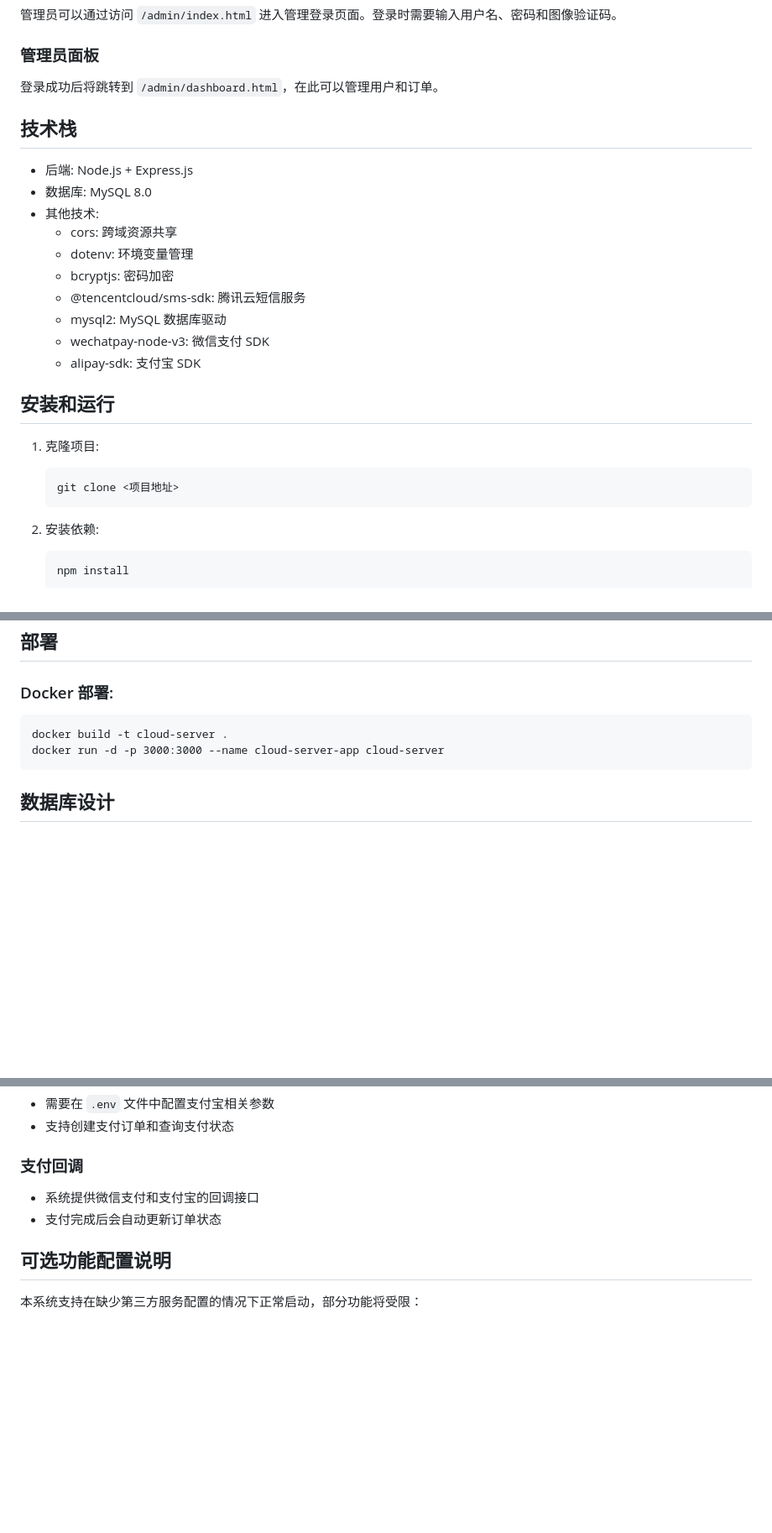
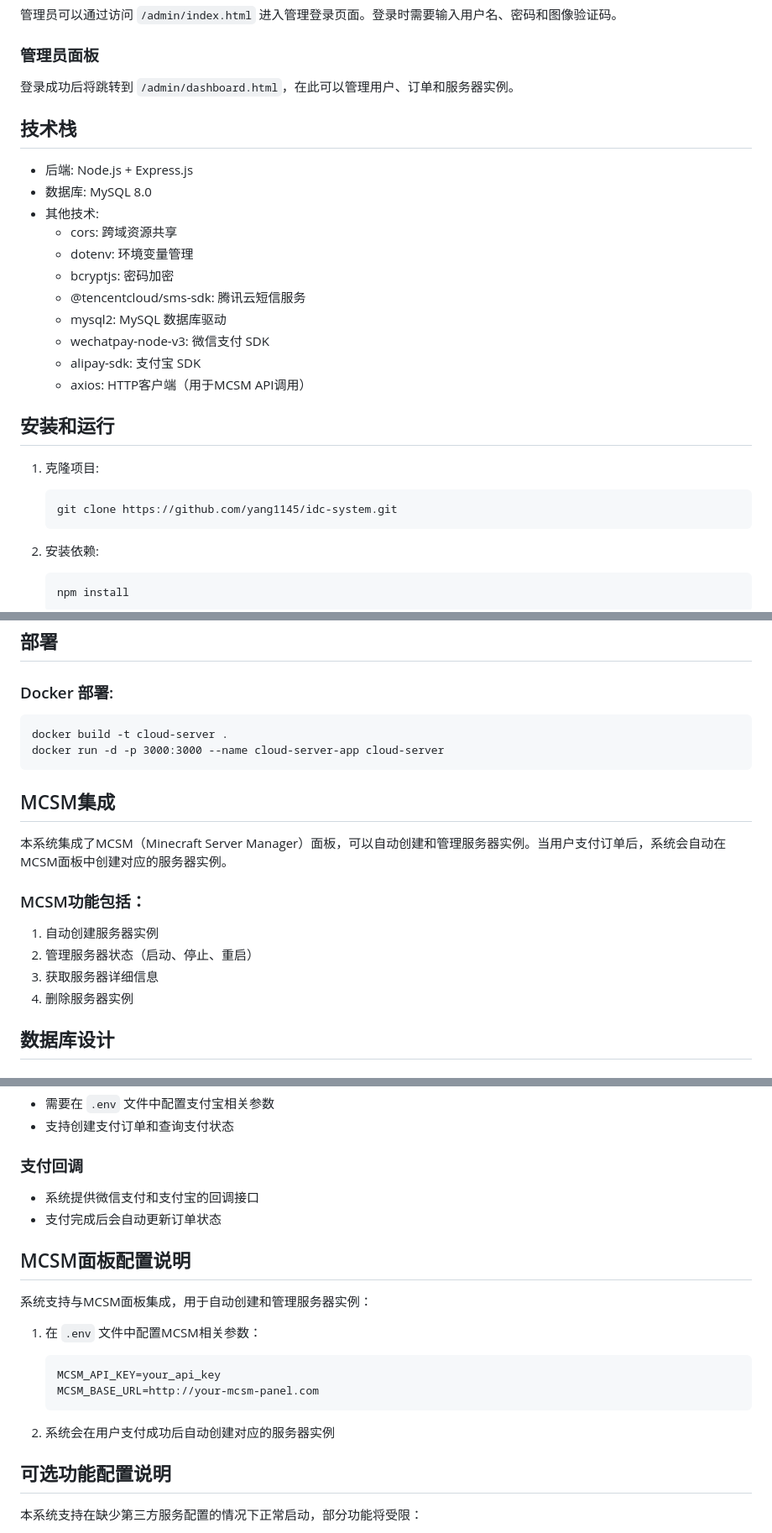
Before and after one commit to yang1145/idc-system, a Markdown page: README.md, 3 parts joined by grey strips. Shown at 84% size. Drawn GitHub-style; blank space fills up the shorter version.

````diff
--- a/README.md
+++ b/README.md
@@ -38,7 +39,7 @@
 
 ### 管理员面板
 
-登录成功后将跳转到 `/admin/dashboard.html`，在此可以管理用户和订单。
+登录成功后将跳转到 `/admin/dashboard.html`，在此可以管理用户、订单和服务器实例。
 
 ## 技术栈
 
@@ -52,12 +53,13 @@
   - mysql2: MySQL 数据库驱动
   - wechatpay-node-v3: 微信支付 SDK
   - alipay-sdk: 支付宝 SDK
+  - axios: HTTP客户端（用于MCSM API调用）
 
 ## 安装和运行
 
 1. 克隆项目:
    ```
-   git clone <项目地址>
+   git clone https://github.com/yang1145/idc-system.git
    ```
 
 2. 安装依赖:
@@ -134,6 +135,17 @@ docker build -t cloud-server .
 docker run -d -p 3000:3000 --name cloud-server-app cloud-server
 ```
 
+## MCSM集成
+
+本系统集成了MCSM（Minecraft Server Manager）面板，可以自动创建和管理服务器实例。当用户支付订单后，系统会自动在MCSM面板中创建对应的服务器实例。
+
+### MCSM功能包括：
+
+1. 自动创建服务器实例
+2. 管理服务器状态（启动、停止、重启）
+3. 获取服务器详细信息
+4. 删除服务器实例
+
 ## 数据库设计
 
 ### 用户表 (users)
@@ -399,6 +452,18 @@ node init-admin.js
 - 系统提供微信支付和支付宝的回调接口
 - 支付完成后会自动更新订单状态
 
+## MCSM面板配置说明
+
+系统支持与MCSM面板集成，用于自动创建和管理服务器实例：
+
+1. 在 `.env` 文件中配置MCSM相关参数：
+   ```
+   MCSM_API_KEY=your_api_key
+   MCSM_BASE_URL=http://your-mcsm-panel.com
+   ```
+
+2. 系统会在用户支付成功后自动创建对应的服务器实例
+
 ## 可选功能配置说明
 
 本系统支持在缺少第三方服务配置的情况下正常启动，部分功能将受限：
````
Also changed, not shown: other parts of README.md (+95 -50 lines).
